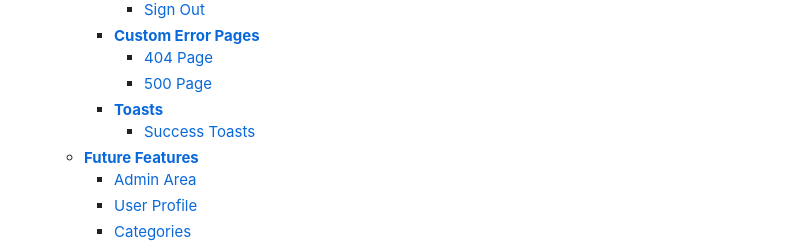
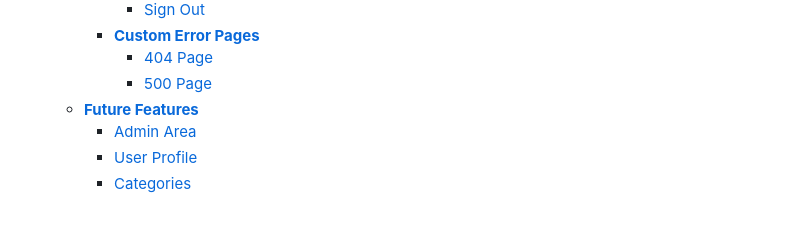
Before and after one commit to culanomeara/pp5-peaknutrition, a Markdown page: README.md, the part around the change. GitHub-like rendering; blank space fills up the shorter version.

Commit message:
Removed broken link in readme

```diff
--- a/README.md
+++ b/README.md
@@ -52,8 +52,6 @@ Link to the live site - https://peak-nutrition.herokuapp.com/
         * [**Custom Error Pages**](<#custom-error-pages>)
             * [404 Page](<#404-page>)
             * [500 Page](<#500-page>)
-        * [**Toasts**](<#toasts>)
-            * [Success Toasts](<#success-toasts>)
     * [**Future Features**](<#future-features>)
         * [Admin Area](<#admin-area>)
         * [User Profile](<#user-profile>)
```
